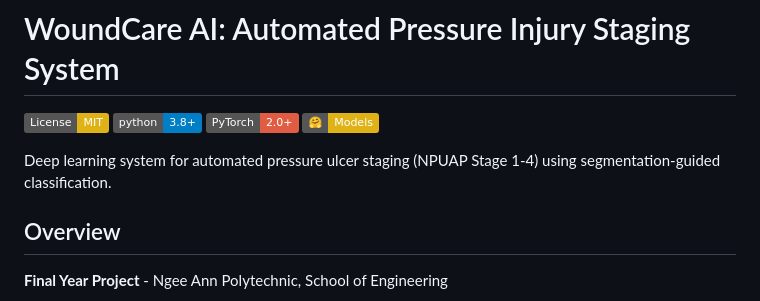
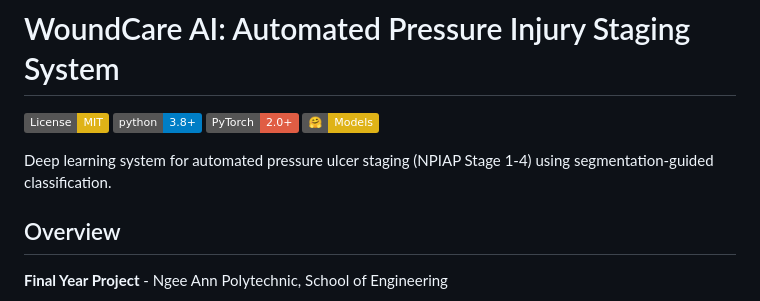
Before and after one commit to ryuz-eng/WoundCare-AI, a Markdown page: README.md, the part around the change. Rendered like a GitHub page; badges without logos.

```diff
--- a/README.md
+++ b/README.md
@@ -5,7 +5,7 @@
 [![PyTorch](https://img.shields.io/badge/PyTorch-2.0+-red.svg)](https://pytorch.org/)
 [![HuggingFace](https://img.shields.io/badge/🤗-Models-yellow.svg)](https://huggingface.co/benhoxton/woundcare-ai)
 
-Deep learning system for automated pressure ulcer staging (NPUAP Stage 1-4) using segmentation-guided classification.
+Deep learning system for automated pressure ulcer staging (NPIAP Stage 1-4) using segmentation-guided classification.
 
 ##  Overview
 
```
